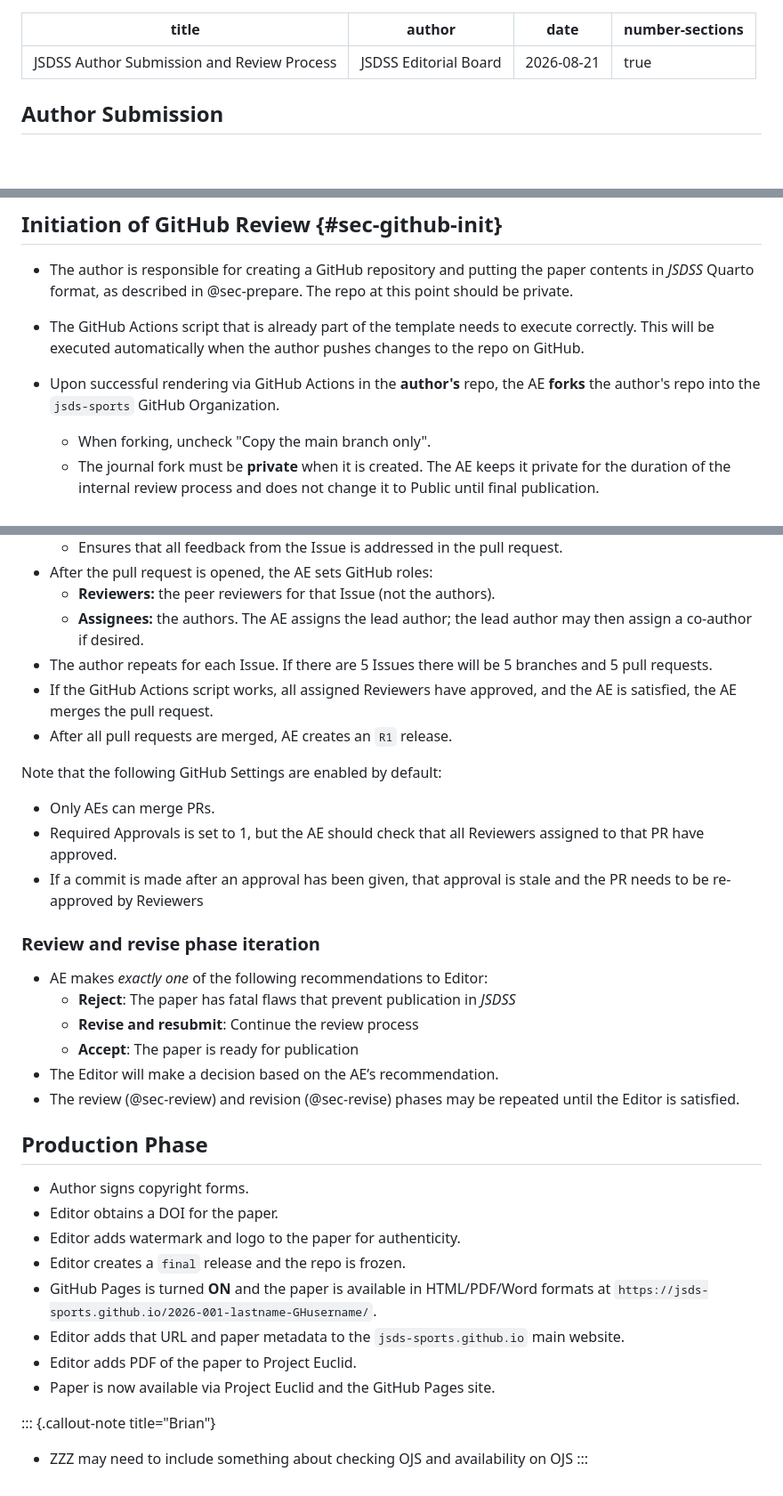
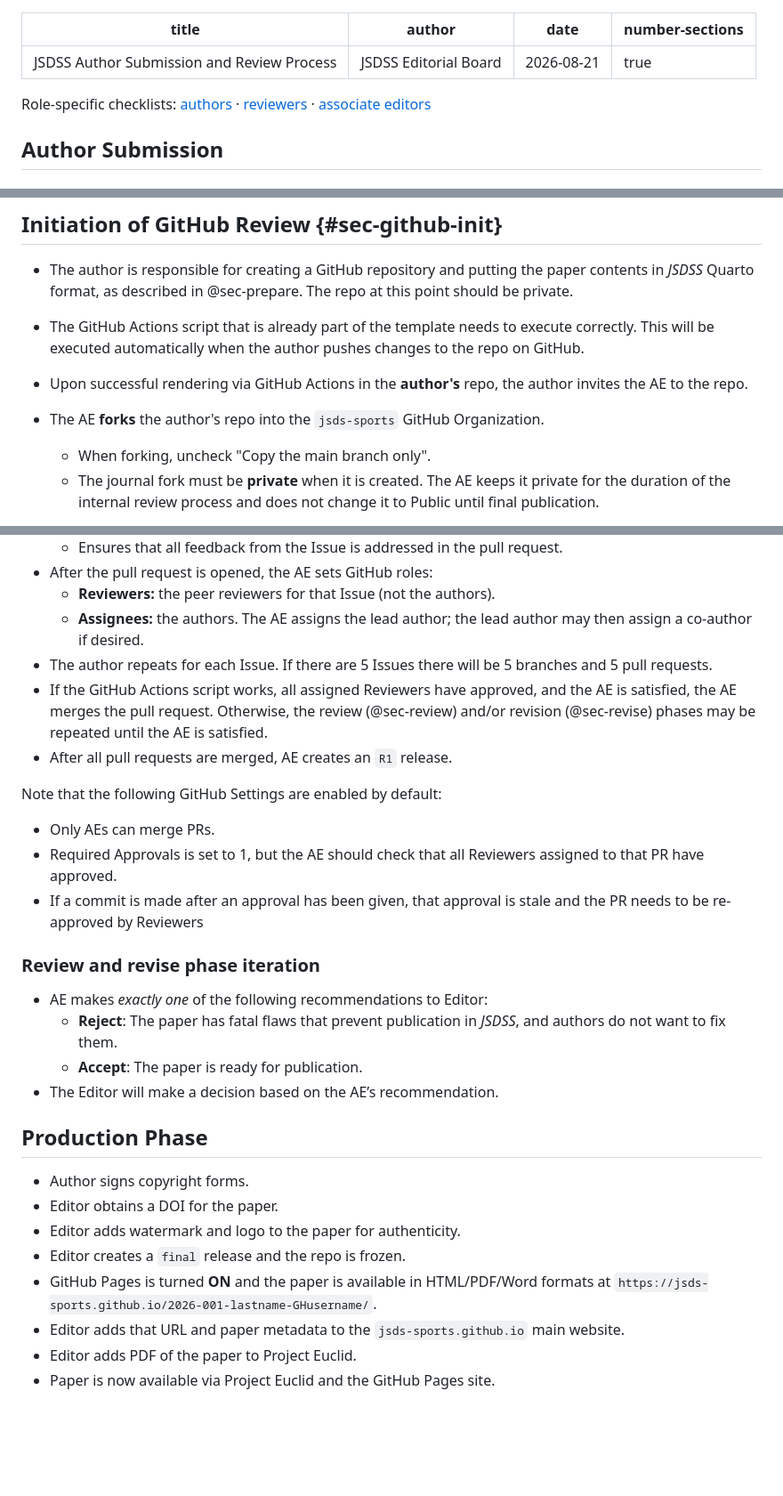
Before and after one commit to jsds-sports/jsdss-manuscript-template, a Markdown page: process.md, 3 parts joined by grey strips. Shown at 89% size. Rendered like a GitHub page; blank space fills up the shorter version.

Commit message:
Clarify some more steps of process.md.

```diff
--- a/process.md
+++ b/process.md
@@ -4,6 +4,8 @@ author: "JSDSS Editorial Board"
 date: 2026-08-21
 number-sections: true
 ---
+
+Role-specific checklists: [authors](instructions-authors.md) · [reviewers](instructions-reviewers.md) · [associate editors](instructions-aes.md)
 
 ## Author Submission
 
@@ -71,7 +73,8 @@ An invitation to the GitHub Review Process is **not** a conditional acceptance.
 
 - The author is responsible for creating a GitHub repository and putting the paper contents in *JSDSS* Quarto format, as described in @sec-prepare. The repo at this point should be private.
 - The GitHub Actions script that is already part of the template needs to execute correctly. This will be executed automatically when the author pushes changes to the repo on GitHub.
-- Upon successful rendering via GitHub Actions in the **author's** repo, the AE **forks** the author's repo into the `jsds-sports` GitHub Organization.
+- Upon successful rendering via GitHub Actions in the **author's** repo, the author invites the AE to the repo.
+- The AE **forks** the author's repo into the `jsds-sports` GitHub Organization.
 
     - When forking, uncheck "Copy the main branch only".
     - The journal fork must be **private** when it is created. The AE keeps it private for the duration of the internal review process and does not change it to Public until final publication.
@@ -115,7 +118,7 @@ An invitation to the GitHub Review Process is **not** a conditional acceptance.
     - **Reviewers:** the peer reviewers for that Issue (not the authors).
     - **Assignees:** the authors. The AE assigns the lead author; the lead author may then assign a co-author if desired.
 - The author repeats for each Issue. If there are 5 Issues there will be 5 branches and 5 pull requests.
-- If the GitHub Actions script works, all assigned Reviewers have approved, and the AE is satisfied, the AE merges the pull request.
+- If the GitHub Actions script works, all assigned Reviewers have approved, and the AE is satisfied, the AE merges the pull request. Otherwise, the review (@sec-review) and/or revision (@sec-revise) phases may be repeated until the AE is satisfied.
 - After all pull requests are merged, AE creates an `R1` release.
 
 Note that the following GitHub Settings are enabled by default:
@@ -124,15 +127,12 @@ Note that the following GitHub Settings are enabled by default:
 - Required Approvals is set to 1, but the AE should check that all Reviewers assigned to that PR have approved.
 - If a commit is made after an approval has been given, that approval is stale and the PR needs to be re-approved by Reviewers
 
-
 ### Review and revise phase iteration
 
 - AE makes *exactly one* of the following recommendations to Editor:
-    - **Reject**: The paper has fatal flaws that prevent publication in *JSDSS*
-    - **Revise and resubmit**: Continue the review process
-    - **Accept**: The paper is ready for publication
+    - **Reject**: The paper has fatal flaws that prevent publication in *JSDSS*, and authors do not want to fix them.
+    - **Accept**: The paper is ready for publication.
 - The Editor will make a decision based on the AE’s recommendation.
-- The review (@sec-review) and revision (@sec-revise) phases may be repeated until the Editor is satisfied.
 
 ## Production Phase
 
@@ -144,7 +144,3 @@ Note that the following GitHub Settings are enabled by default:
 - Editor adds that URL and paper metadata to the `jsds-sports.github.io` main website.
 - Editor adds PDF of the paper to Project Euclid.
 - Paper is now available via Project Euclid and the GitHub Pages site.
-
-::: {.callout-note title="Brian"}
-- ZZZ may need to include something about checking OJS and availability on OJS
-:::
```
